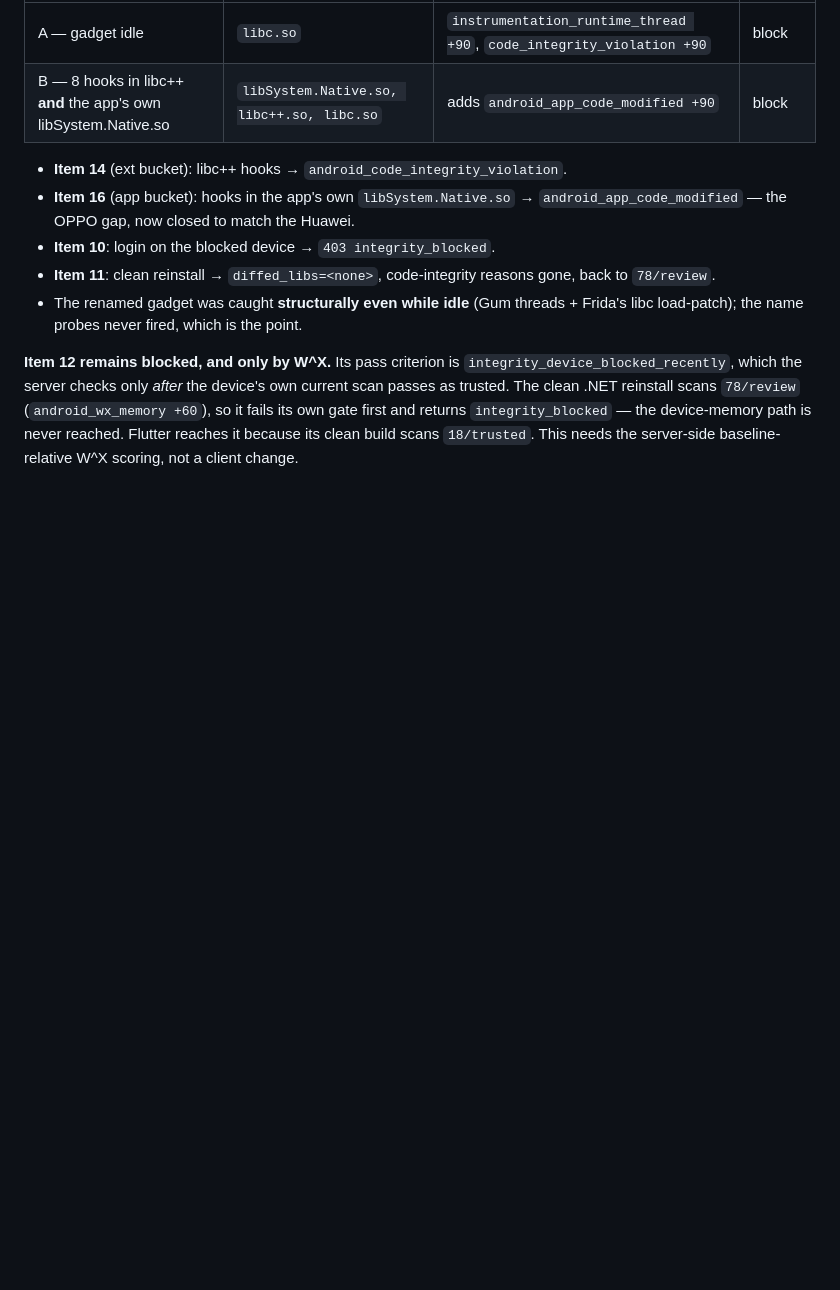
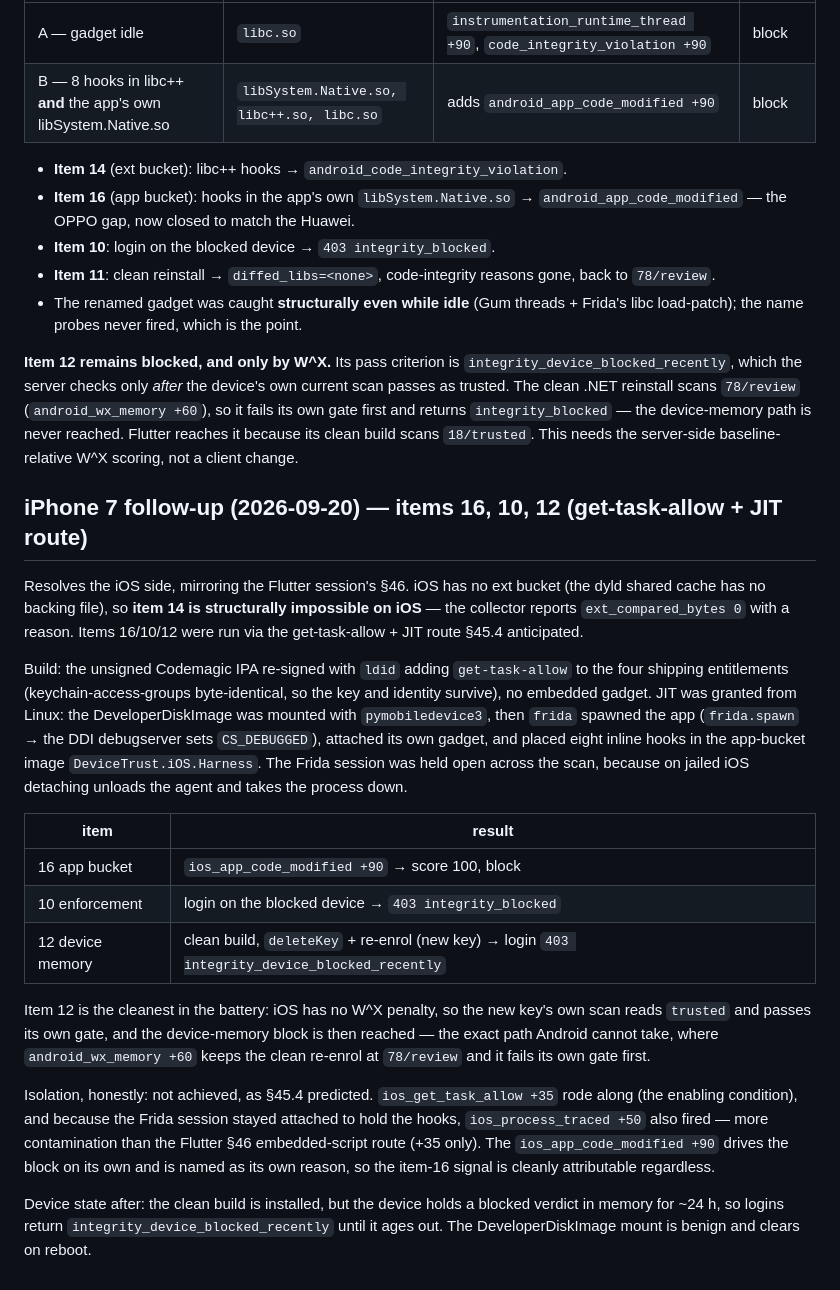
Before and after one commit to merajhasan88/devicefingerprinting_dialects, a Markdown page: docs/handset-battery.md, the part around the change. GitHub-like rendering; blank space fills up the shorter version.

Commit message:
Close iOS items 16, 10, 12; document item 14 as impossible on iOS
The iOS side is resolved, mirroring the Flutter session's §46. Item 14 (ext
bucket) is structurally impossible on iOS: the dyld shared cache has no backing
file, so there is no readable system library to detect a hook in, and the
collector reports ext_compared_bytes 0 with a reason.

Items 16, 10 and 12 ran via the get-task-allow + JIT route. The unsigned build
was re-signed with get-task-allow (keychain-access-groups kept byte-identical so
the key and identity survive), no embedded gadget. JIT was granted from Linux:
pymobiledevice3 mounted the DeveloperDiskImage, frida spawned the app so the DDI
debugserver set CS_DEBUGGED, attached its own gadget, and placed eight inline
hooks in the app-bucket image. The frida session was held open across the scan,
because detaching on jailed iOS unloads the agent and takes the process down --
which was the cause of the earlier crash-loop.

  item 16  ios_app_code_modified +90 -> score 100, block
  item 10  login on the blocked device -> 403 integrity_blocked
  item 12  clean build, deleteKey + re-enrol (new key) -> 403 integrity_device_blocked_recently

Item 12 is the cleanest in the battery: iOS has no W^X penalty, so the new key's
own scan reads trusted and passes its own gate, and the device-memory block is
then reached -- the path Android cannot take, where android_wx_memory +60 keeps
the clean re-enrol at 78/review and it fails its own gate first.

Isolation was not achieved, as §45.4 predicted: get-task-allow +35 rides along,
and because the frida session stayed attached, ios_process_traced +50 fired too
-- more contamination than the Flutter embedded-script route. The +90 drives the
block on its own and is named as its own reason, so item 16 is cleanly
attributable regardless.

Co-Authored-By: Claude Opus 4.8 <noreply@anthropic.com>
Claude-Session: https://claude.ai/code/session_01W6JkYcVbTQBrS3eGvZVtfs

```diff
--- a/docs/handset-battery.md
+++ b/docs/handset-battery.md
@@ -257,3 +257,41 @@ device's own current scan passes as trusted. The clean .NET reinstall scans
 `integrity_blocked` — the device-memory path is never reached. Flutter reaches it
 because its clean build scans `18/trusted`. This needs the server-side
 baseline-relative W^X scoring, not a client change.
+
+## iPhone 7 follow-up (2026-09-20) — items 16, 10, 12 (get-task-allow + JIT route)
+
+Resolves the iOS side, mirroring the Flutter session's §46. iOS has no ext bucket
+(the dyld shared cache has no backing file), so **item 14 is structurally
+impossible on iOS** — the collector reports `ext_compared_bytes 0` with a reason.
+Items 16/10/12 were run via the get-task-allow + JIT route §45.4 anticipated.
+
+Build: the unsigned Codemagic IPA re-signed with `ldid` adding `get-task-allow`
+to the four shipping entitlements (keychain-access-groups byte-identical, so the
+key and identity survive), no embedded gadget. JIT was granted from Linux: the
+DeveloperDiskImage was mounted with `pymobiledevice3`, then `frida` spawned the
+app (`frida.spawn` → the DDI debugserver sets `CS_DEBUGGED`), attached its own
+gadget, and placed eight inline hooks in the app-bucket image
+`DeviceTrust.iOS.Harness`. The Frida session was held open across the scan,
+because on jailed iOS detaching unloads the agent and takes the process down.
+
+| item | result |
+| --- | --- |
+| 16 app bucket | `ios_app_code_modified +90` → score 100, block |
+| 10 enforcement | login on the blocked device → `403 integrity_blocked` |
+| 12 device memory | clean build, `deleteKey` + re-enrol (new key) → login `403 integrity_device_blocked_recently` |
+
+Item 12 is the cleanest in the battery: iOS has no W^X penalty, so the new key's
+own scan reads `trusted` and passes its own gate, and the device-memory block is
+then reached — the exact path Android cannot take, where `android_wx_memory +60`
+keeps the clean re-enrol at `78/review` and it fails its own gate first.
+
+Isolation, honestly: not achieved, as §45.4 predicted. `ios_get_task_allow +35`
+rode along (the enabling condition), and because the Frida session stayed
+attached to hold the hooks, `ios_process_traced +50` also fired — more
+contamination than the Flutter §46 embedded-script route (+35 only). The
+`ios_app_code_modified +90` drives the block on its own and is named as its own
+reason, so the item-16 signal is cleanly attributable regardless.
+
+Device state after: the clean build is installed, but the device holds a blocked
+verdict in memory for ~24 h, so logins return `integrity_device_blocked_recently`
+until it ages out. The DeveloperDiskImage mount is benign and clears on reboot.
```
Also changed, not shown: docs/validation.md (+11 -1 lines).
